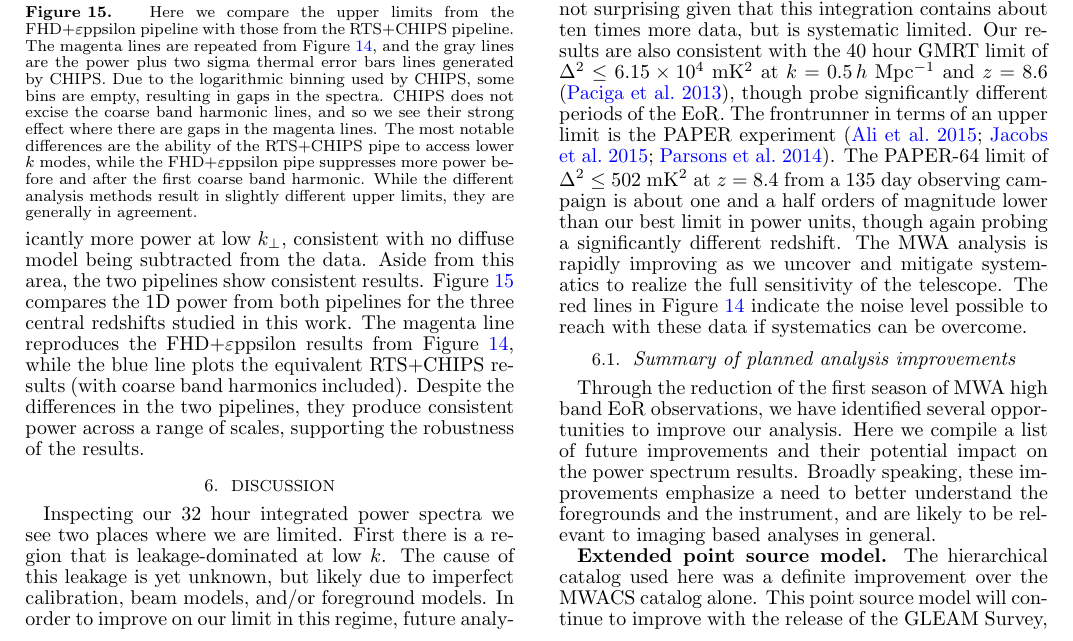
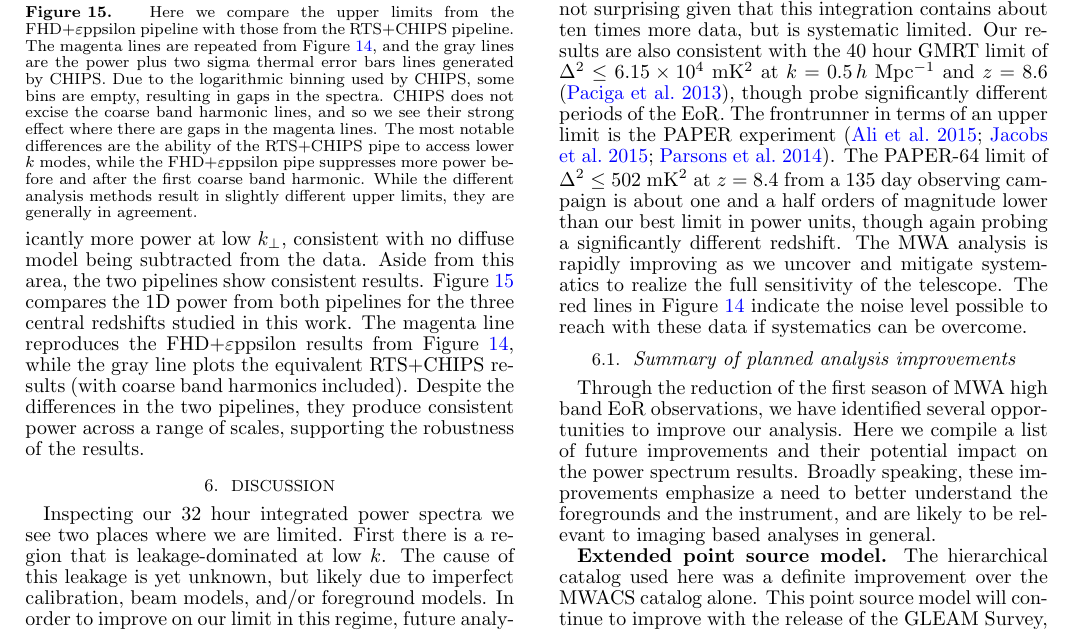
Before and after one commit to adampbeardsley/MWA_EoR_sem1_z7, a LaTeX document (ms.tex): part of page 17 of 19, cut so that both start at the same text. Compiled offline with pdfLaTeX.

Commit message:
Updated plot reference after color change

```diff
--- a/ms.tex
+++ b/ms.tex
@@ -1241,7 +1241,7 @@ pipeline shows significantly more power at low $k_\bot$, consistent with no diff
 being subtracted from the data. Aside from this area, the two pipelines show consistent
 results. Figure~\ref{fig:ps_comparison} compares the 1D power from both pipelines for the
 three central redshifts studied in this work. The magenta line reproduces the FHD$+$\eppsilon
-results from Figure~\ref{fig:1d_ps}, while the blue line plots the equivalent RTS$+$CHIPS
+results from Figure~\ref{fig:1d_ps}, while the gray line plots the equivalent RTS$+$CHIPS
 results (with coarse band harmonics included). Despite the differences in the two pipelines,
 they produce consistent power across a range of scales, supporting the robustness of the
 results.
```
